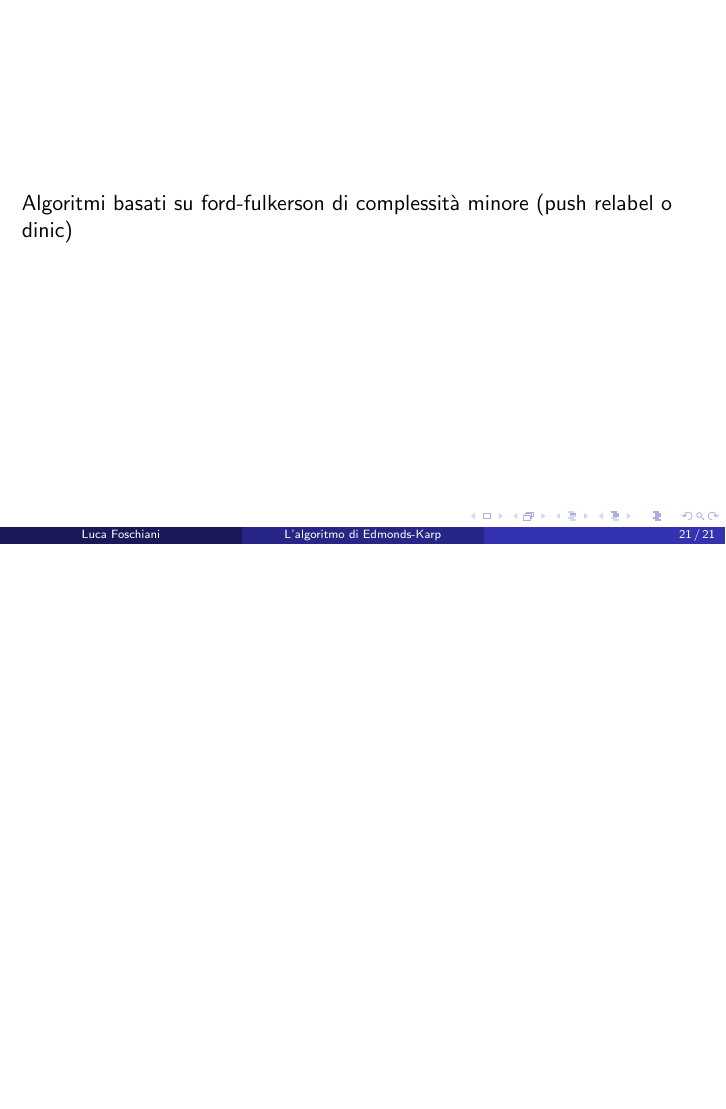
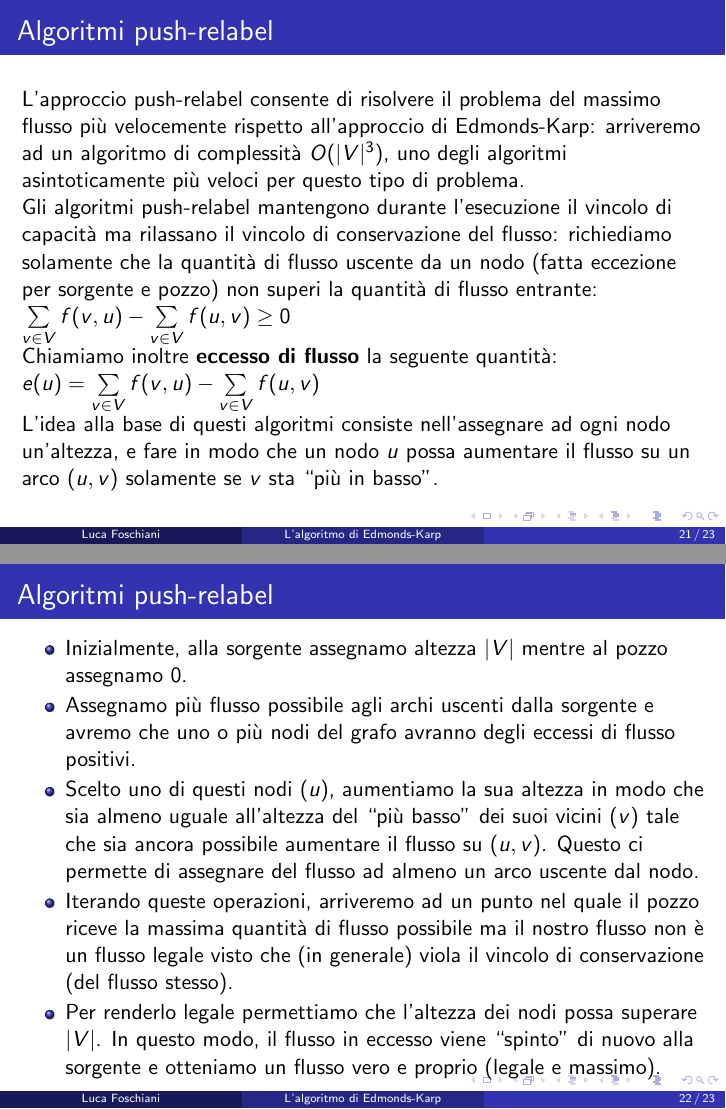
Before and after one commit to LucaFos/Edmonds-Karp-presentation, LaTeX slides (EK.tex): page 21 of 21 before the commit and pages 21 and 22 of 23 after it, the two joined at a grey line, the shorter picture padded with empty space. Compiled offline with pdfLaTeX.

Commit message:
push-relabel

```diff
--- a/EK.tex
+++ b/EK.tex
@@ -358,6 +362,29 @@ Come visto precedentemente, possiamo individuare un cammino aumentante utilizzan
  $O(|V|\cdot|E|^2)$.
 \end{frame}
 
+\section{Algoritmi push-relabel}
+
+\begin{frame}
+\frametitle{Algoritmi push-relabel}
+L'approccio push-relabel consente di risolvere il problema del massimo flusso più velocemente rispetto all'approccio di Edmonds-Karp: arriveremo ad un algoritmo di complessità $O(|V|^3)$, uno degli algoritmi asintoticamente più veloci per questo tipo di problema.\\
+Gli algoritmi push-relabel mantengono durante l'esecuzione il vincolo di capacità ma rilassano il vincolo di conservazione del flusso: richiediamo solamente che la quantità di flusso uscente da un nodo (fatta eccezione per sorgente e pozzo) non superi la quantità di flusso entrante:\\
+$\sum\limits_{v\in V}f(v,u)-\sum\limits_{v\in V}f(u,v)\geq 0$\\
+Chiamiamo inoltre \textbf{eccesso di flusso} la seguente quantità:\\
+$e(u)=\sum\limits_{v\in V}f(v,u)-\sum\limits_{v\in V}f(u,v)$\\
+L'idea alla base di questi algoritmi consiste nell'assegnare ad ogni nodo un'altezza, e fare in modo che un nodo $u$ possa aumentare il flusso su un arco $(u,v)$ solamente se $v$ sta ``più in basso".
+\end{frame}
+
+\begin{frame}
+\frametitle{Algoritmi push-relabel}
+\begin{itemize}
+\item Inizialmente, alla sorgente assegnamo altezza $|V|$ mentre al pozzo assegnamo 0.
+\item Assegnamo più flusso possibile agli archi uscenti dalla sorgente e avremo che uno o più nodi del grafo avranno degli eccessi di flusso positivi.
+\item Scelto uno di questi nodi ($u$), aumentiamo la sua altezza in modo che sia almeno uguale all'altezza del ``più basso" dei suoi vicini ($v$) tale che sia ancora possibile aumentare il flusso su $(u,v)$. Questo ci permette di assegnare del flusso ad almeno un arco uscente dal nodo.
+\item Iterando queste operazioni, arriveremo ad un punto nel quale il pozzo riceve la massima quantità di flusso possibile ma il nostro flusso non è un flusso legale visto che (in generale) viola il vincolo di conservazione (del flusso stesso).
+\item Per renderlo legale permettiamo che l'altezza dei nodi possa superare $|V|$. In questo modo, il flusso in eccesso viene ``spinto" di nuovo alla sorgente e otteniamo un flusso vero e proprio (legale e massimo).
+\end{itemize}
+\end{frame}
+
 \begin{frame}
 Algoritmi basati su ford-fulkerson di complessità minore (push relabel o dinic)
 \end{frame}
```
Also changed, not shown: EK.pdf, EK.tex (4 more changed lines).
